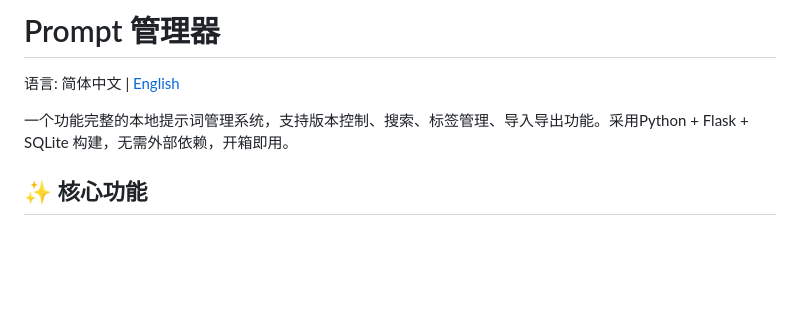
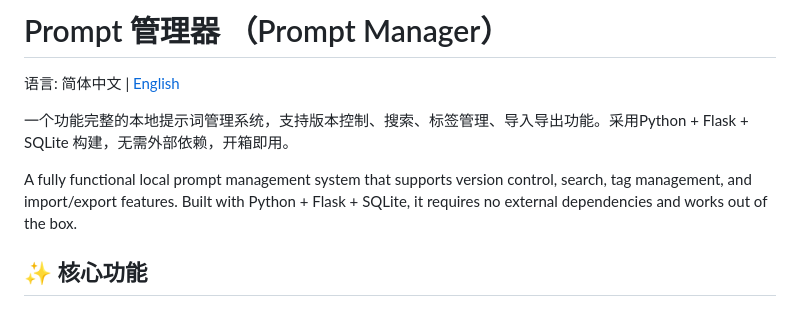
Before and after one commit to zhuchenyu2008/prompt-manage, a Markdown page: README.md, the part around the change. GitHub-like rendering; blank space fills up the shorter version.

```diff
--- a/README.md
+++ b/README.md
@@ -1,8 +1,10 @@
-# Prompt 管理器
+# Prompt 管理器 （Prompt Manager）
 
 语言: 简体中文 | [English](README.en.md)
 
 一个功能完整的本地提示词管理系统，支持版本控制、搜索、标签管理、导入导出功能。采用Python + Flask + SQLite 构建，无需外部依赖，开箱即用。
+
+A fully functional local prompt management system that supports version control, search, tag management, and import/export features. Built with Python + Flask + SQLite, it requires no external dependencies and works out of the box.
 
 ## ✨ 核心功能
 
```
